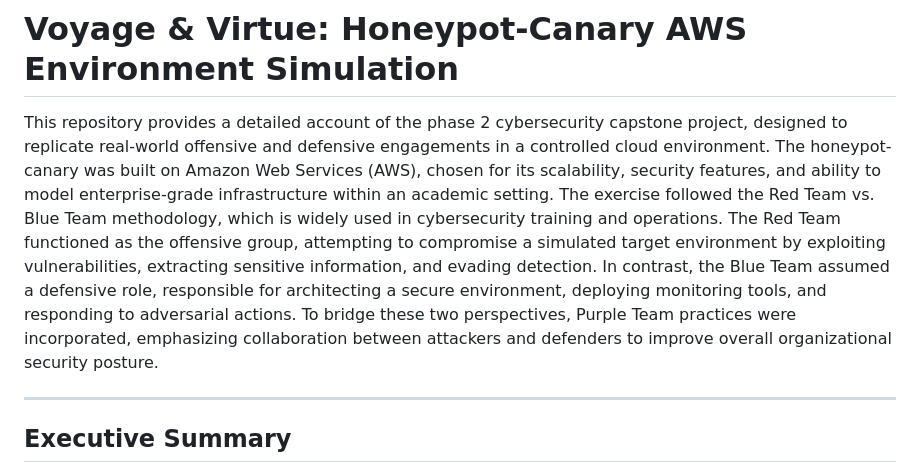
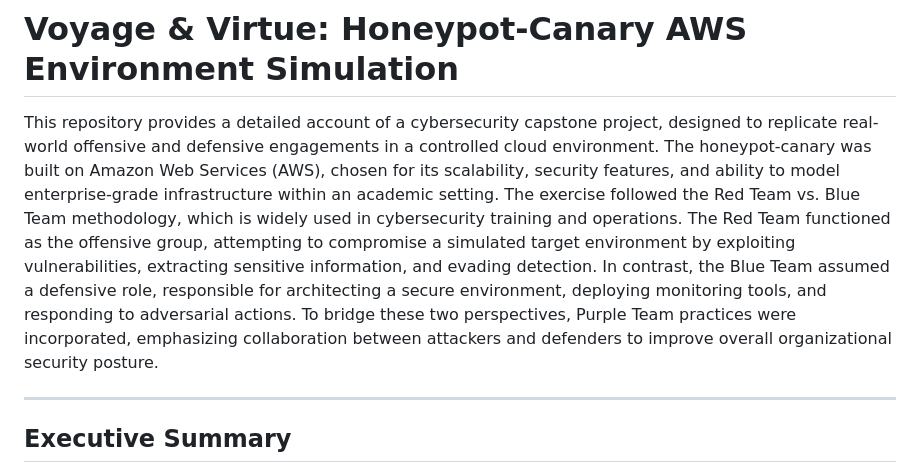
Before and after one commit to cyristal-gems/voyage-and-virtue, a Markdown page: README.md, the part around the change. Drawn GitHub-style.

Commit message:
Revise project description in README.md

```diff
--- a/README.md
+++ b/README.md
@@ -1,5 +1,5 @@
 # Voyage & Virtue: Honeypot-Canary AWS Environment Simulation
-This repository provides a detailed account of the phase 2 cybersecurity capstone project, designed to replicate real-world offensive and defensive engagements in a controlled cloud environment. The honeypot-canary was built on Amazon Web Services (AWS), chosen for its scalability, security features, and ability to model enterprise-grade infrastructure within an academic setting. The exercise followed the Red Team vs. Blue Team methodology, which is widely used in cybersecurity training and operations. The Red Team functioned as the offensive group, attempting to compromise a simulated target environment by exploiting vulnerabilities, extracting sensitive information, and evading detection. In contrast, the Blue Team assumed a defensive role, responsible for architecting a secure environment, deploying monitoring tools, and responding to adversarial actions. To bridge these two perspectives, Purple Team practices were incorporated, emphasizing collaboration between attackers and defenders to improve overall organizational security posture.
+This repository provides a detailed account of a cybersecurity capstone project, designed to replicate real-world offensive and defensive engagements in a controlled cloud environment. The honeypot-canary was built on Amazon Web Services (AWS), chosen for its scalability, security features, and ability to model enterprise-grade infrastructure within an academic setting. The exercise followed the Red Team vs. Blue Team methodology, which is widely used in cybersecurity training and operations. The Red Team functioned as the offensive group, attempting to compromise a simulated target environment by exploiting vulnerabilities, extracting sensitive information, and evading detection. In contrast, the Blue Team assumed a defensive role, responsible for architecting a secure environment, deploying monitoring tools, and responding to adversarial actions. To bridge these two perspectives, Purple Team practices were incorporated, emphasizing collaboration between attackers and defenders to improve overall organizational security posture.
 
 ---
 
```
